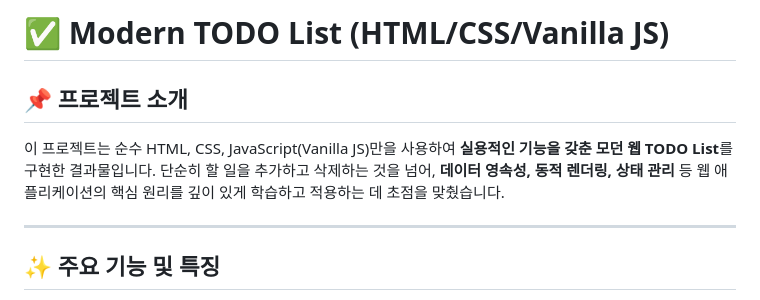
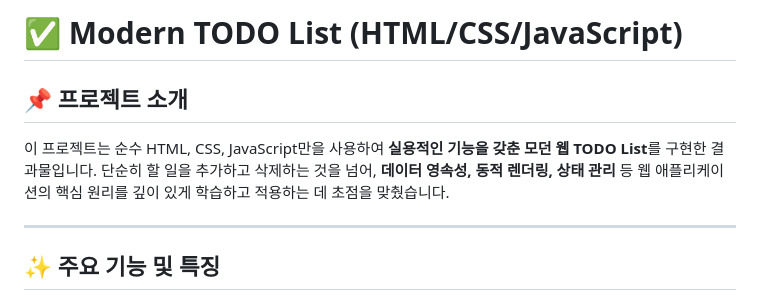
Before and after one commit to katiekim412/todo-list-work, a Markdown page: README.md, the part around the change. Drawn GitHub-style.

```diff
--- a/README.md
+++ b/README.md
@@ -1,7 +1,7 @@
-# ✅ Modern TODO List (HTML/CSS/Vanilla JS)
+# ✅ Modern TODO List (HTML/CSS/JavaScript)
 
 ## 📌 프로젝트 소개
-이 프로젝트는 순수 HTML, CSS, JavaScript(Vanilla JS)만을 사용하여 **실용적인 기능을 갖춘 모던 웹 TODO List**를 구현한 결과물입니다. 단순히 할 일을 추가하고 삭제하는 것을 넘어, **데이터 영속성, 동적 렌더링, 상태 관리** 등 웹 애플리케이션의 핵심 원리를 깊이 있게 학습하고 적용하는 데 초점을 맞췄습니다.
+이 프로젝트는 순수 HTML, CSS, JavaScript만을 사용하여 **실용적인 기능을 갖춘 모던 웹 TODO List**를 구현한 결과물입니다. 단순히 할 일을 추가하고 삭제하는 것을 넘어, **데이터 영속성, 동적 렌더링, 상태 관리** 등 웹 애플리케이션의 핵심 원리를 깊이 있게 학습하고 적용하는 데 초점을 맞췄습니다.
 
 ---
 
```
